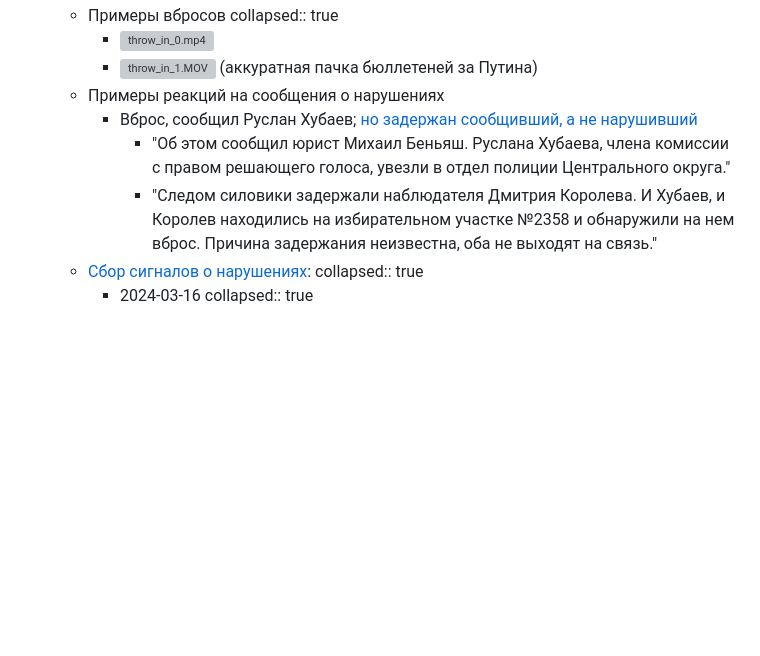
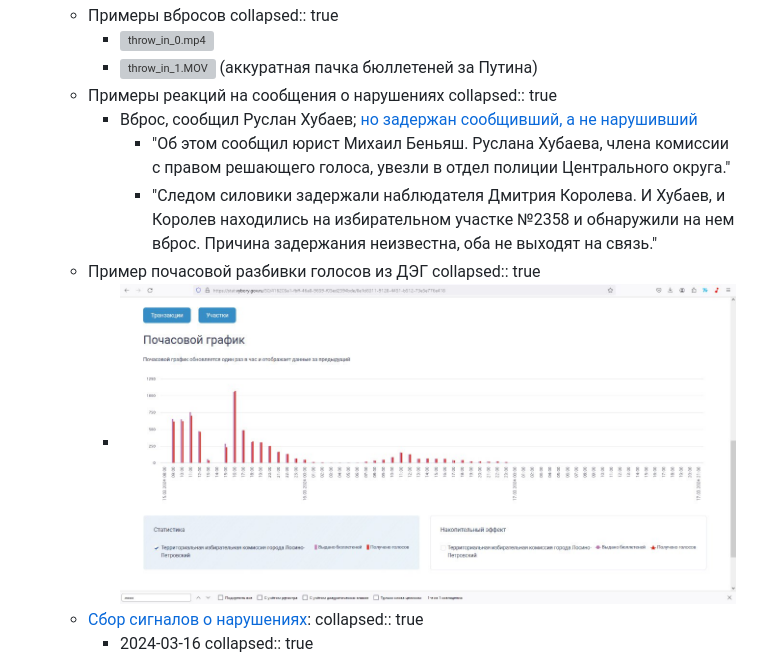
Before and after one commit to xaionaro/xaionaro.github.io, a Markdown page: pages/Politics___Russia___Elections___President___2024.md, the part around the change. Drawn GitHub-style; pictures changed too: assets/photo_2024-03-16_22-33-15_1710628747788_0.jpg (added); blank space fills up the shorter version; grey boxes are pictures that could not be loaded.

Commit message:
Auto saved by Logseq

```diff
--- a/pages/Politics___Russia___Elections___President___2024.md
+++ b/pages/Politics___Russia___Elections___President___2024.md
@@ -110,9 +110,13 @@
 		- ![throw_in_0.mp4](../assets/throw_in_0_1710616983277_0.mp4)
 		- ![throw_in_1.MOV](../assets/throw_in_1_1710617032414_0.MOV) (аккуратная пачка бюллетеней за Путина)
 	- Примеры реакций на сообщения о нарушениях
+	  collapsed:: true
 		- Вброс, сообщил Руслан Хубаев; [но задержан сообщивший, а не нарушивший](https://t.me/benyash/3492)
 			- "Об этом сообщил юрист Михаил Беньяш. Руслана Хубаева, члена комиссии с правом решающего голоса, увезли в отдел полиции Центрального округа."
 			- "Следом силовики задержали наблюдателя Дмитрия Королева. И Хубаев, и Королев находились на избирательном участке №2358 и обнаружили на нем вброс. Причина задержания неизвестна, оба не выходят на связь."
+	- Пример почасовой разбивки голосов из ДЭГ
+	  collapsed:: true
+		- ![photo_2024-03-16_22-33-15.jpg](../assets/photo_2024-03-16_22-33-15_1710628747788_0.jpg)
 	- [Сбор сигналов о нарушениях](https://www.kartanarusheniy.org/):
 	  collapsed:: true
 		- 2024-03-16
```
Also changed, not shown: pages/International___War___Russia-Ukraine___2022.md (+2 -0 lines), 3 other files.
